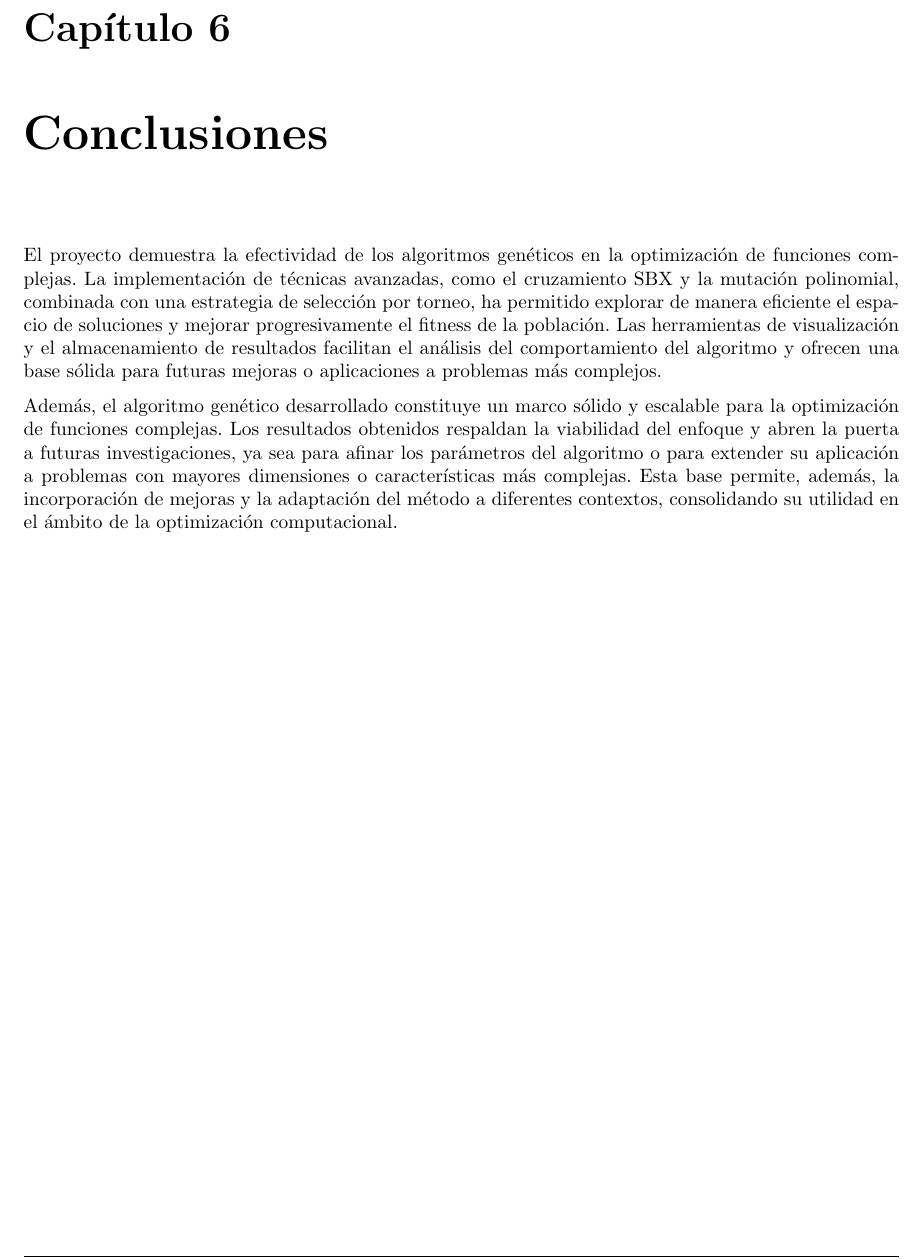
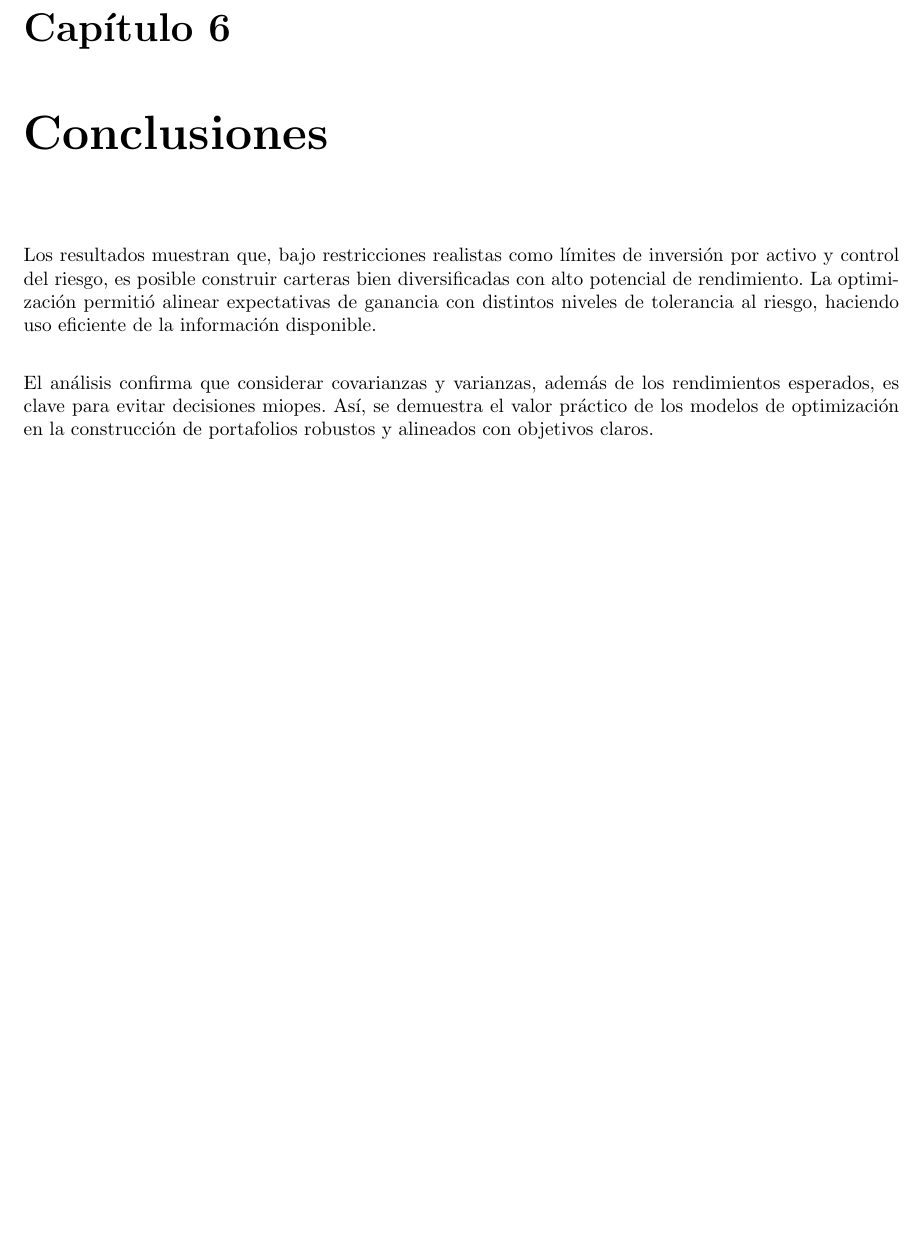
Before and after one commit to CARBAJE/Practica02-TSAB, a LaTeX thesis (Reporte/reporte.tex, which reads Reporte/secciones/conclusiones.tex): part of page 18 of 31, cut so that both start at the same text, the shorter picture padded with empty space. Compiled offline with pdfLaTeX.

Commit message:
Pre Conclusion

```diff
--- a/Reporte/secciones/conclusiones.tex
+++ b/Reporte/secciones/conclusiones.tex
@@ -1,4 +1,7 @@
 \chapter{Conclusiones}
-El proyecto demuestra la efectividad de los algoritmos genéticos en la optimización de funciones complejas. La implementación de técnicas avanzadas, como el cruzamiento SBX y la mutación polinomial, combinada con una estrategia de selección por torneo, ha permitido explorar de manera eficiente el espacio de soluciones y mejorar progresivamente el fitness de la población. Las herramientas de visualización y el almacenamiento de resultados facilitan el análisis del comportamiento del algoritmo y ofrecen una base sólida para futuras mejoras o aplicaciones a problemas más complejos.
+Los resultados muestran que, bajo restricciones realistas como límites de inversión por activo y control del riesgo, es posible construir carteras
+bien diversificadas con alto potencial de rendimiento. La optimización permitió alinear expectativas de ganancia con distintos niveles de tolerancia
+al riesgo, haciendo uso eficiente de la información disponible.\\
 
-Además, el algoritmo genético desarrollado constituye un marco sólido y escalable para la optimización de funciones complejas. Los resultados obtenidos respaldan la viabilidad del enfoque y abren la puerta a futuras investigaciones, ya sea para afinar los parámetros del algoritmo o para extender su aplicación a problemas con mayores dimensiones o características más complejas. Esta base permite, además, la incorporación de mejoras y la adaptación del método a diferentes contextos, consolidando su utilidad en el ámbito de la optimización computacional.
+El análisis confirma que considerar covarianzas y varianzas, además de los rendimientos esperados, es clave para evitar decisiones miopes.
+Así, se demuestra el valor práctico de los modelos de optimización en la construcción de portafolios robustos y alineados con objetivos claros.
```
